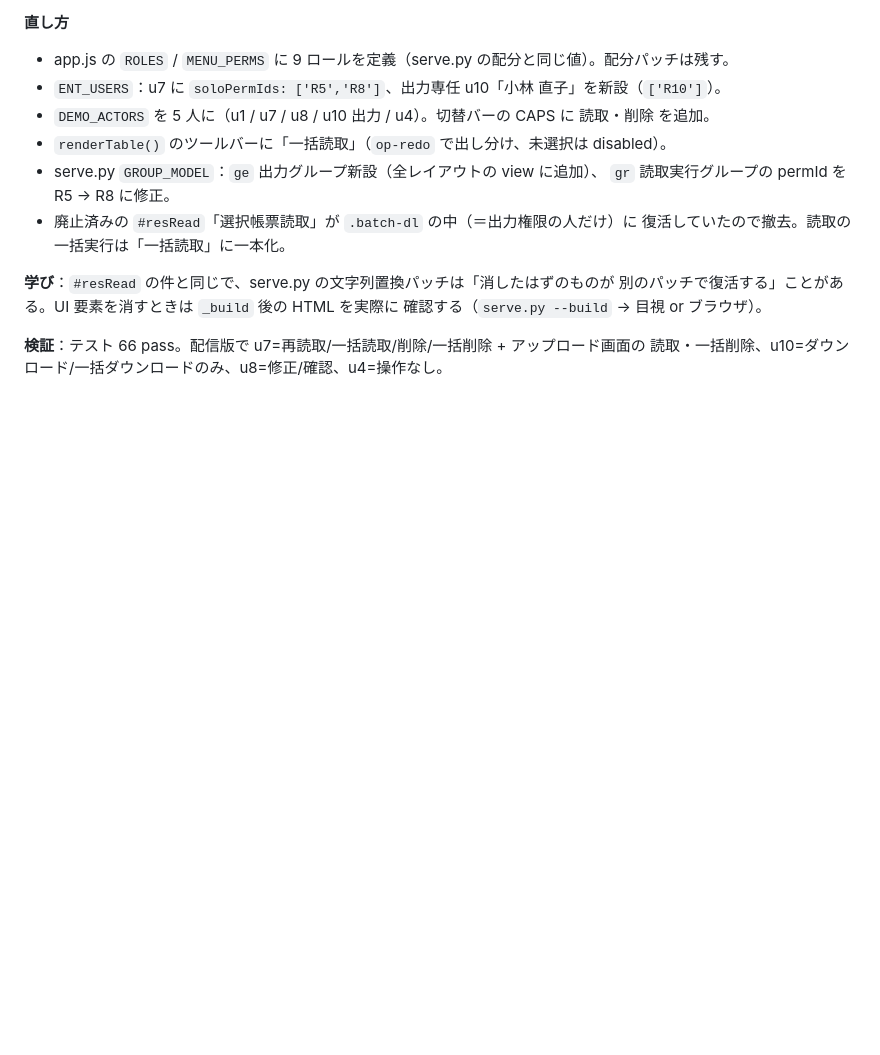
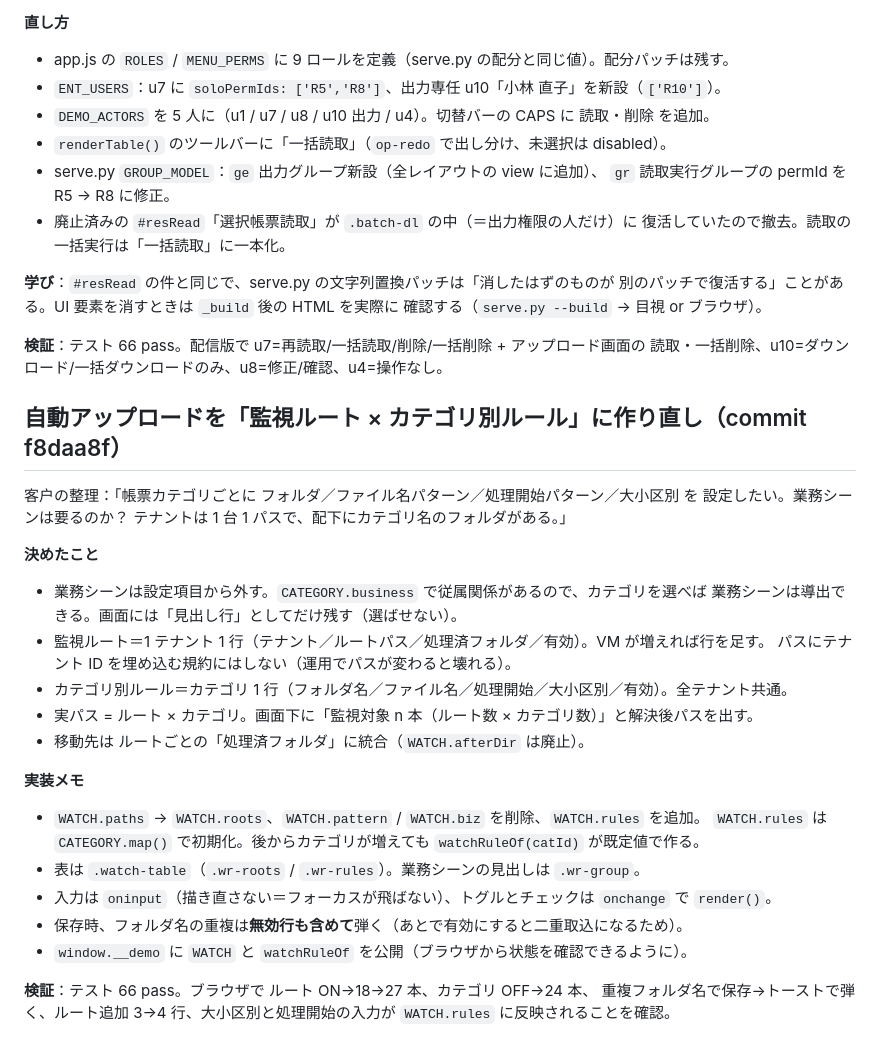
Before and after one commit to aruirage/Densan-Demo, a Markdown page: .workbuddy-ai/memory/2026-10-19.md, the part around the change. GitHub-like rendering; blank space fills up the shorter version.

Commit message:
docs(memory): 自動アップロードの構成変更（監視ルート×カテゴリ別ルール）を記録

```diff
--- a/.workbuddy-ai/memory/2026-10-19.md
+++ b/.workbuddy-ai/memory/2026-10-19.md
@@ -399,3 +399,29 @@
 
 **検証**：テスト 66 pass。配信版で u7=再読取/一括読取/削除/一括削除 + アップロード画面の
 読取・一括削除、u10=ダウンロード/一括ダウンロードのみ、u8=修正/確認、u4=操作なし。
+
+## 自動アップロードを「監視ルート × カテゴリ別ルール」に作り直し（commit f8daa8f）
+
+客户の整理：「帳票カテゴリごとに フォルダ／ファイル名パターン／処理開始パターン／大小区別 を
+設定したい。業務シーンは要るのか？ テナントは 1 台 1 パスで、配下にカテゴリ名のフォルダがある。」
+
+**決めたこと**
+- 業務シーンは設定項目から外す。`CATEGORY.business` で従属関係があるので、カテゴリを選べば
+  業務シーンは導出できる。画面には「見出し行」としてだけ残す（選ばせない）。
+- 監視ルート＝1 テナント 1 行（テナント／ルートパス／処理済フォルダ／有効）。VM が増えれば行を足す。
+  パスにテナント ID を埋め込む規約にはしない（運用でパスが変わると壊れる）。
+- カテゴリ別ルール＝カテゴリ 1 行（フォルダ名／ファイル名／処理開始／大小区別／有効）。全テナント共通。
+- 実パス = ルート × カテゴリ。画面下に「監視対象 n 本（ルート数 × カテゴリ数）」と解決後パスを出す。
+- 移動先は ルートごとの「処理済フォルダ」に統合（`WATCH.afterDir` は廃止）。
+
+**実装メモ**
+- `WATCH.paths` → `WATCH.roots`、`WATCH.pattern` / `WATCH.biz` を削除、`WATCH.rules` を追加。
+  `WATCH.rules` は `CATEGORY.map()` で初期化。後からカテゴリが増えても `watchRuleOf(catId)` が既定値で作る。
+- 表は `.watch-table`（`.wr-roots` / `.wr-rules`）。業務シーンの見出しは `.wr-group`。
+- 入力は `oninput`（描き直さない＝フォーカスが飛ばない）、トグルとチェックは `onchange` で `render()`。
+- 保存時、フォルダ名の重複は**無効行も含めて**弾く（あとで有効にすると二重取込になるため）。
+- `window.__demo` に `WATCH` と `watchRuleOf` を公開（ブラウザから状態を確認できるように）。
+
+**検証**：テスト 66 pass。ブラウザで ルート ON→18→27 本、カテゴリ OFF→24 本、
+重複フォルダ名で保存→トーストで弾く、ルート追加 3→4 行、大小区別と処理開始の入力が
+`WATCH.rules` に反映されることを確認。
```
